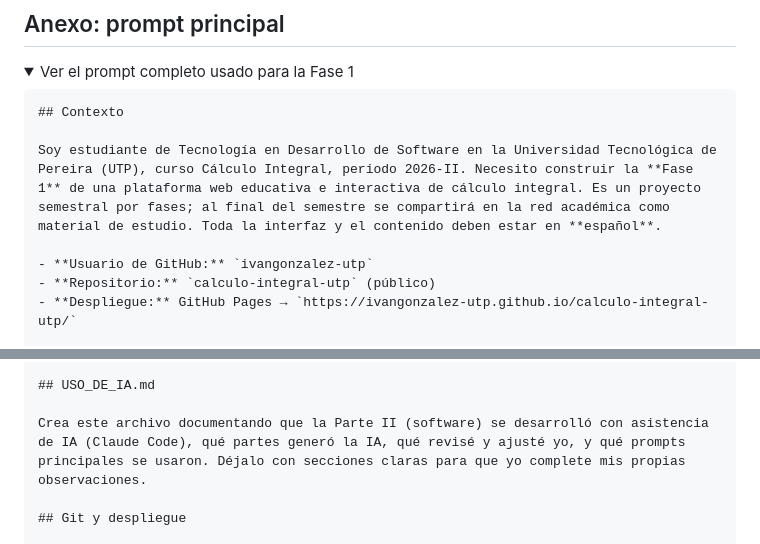
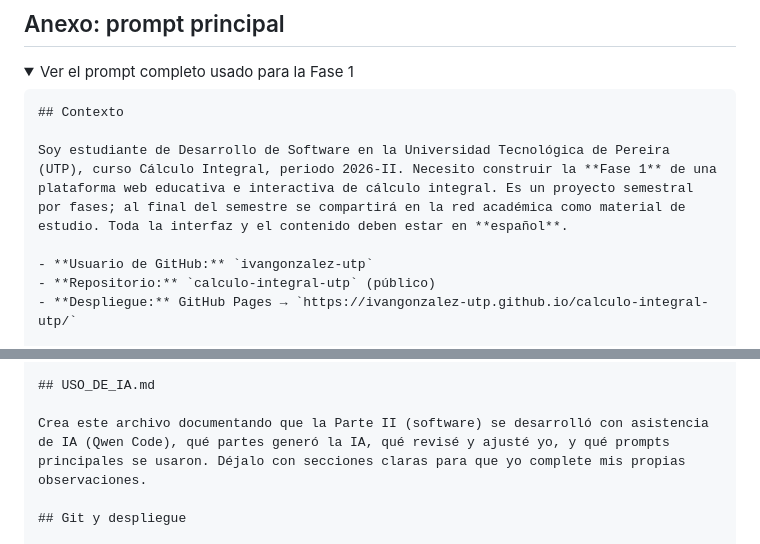
Before and after one commit to ivangonzalez-utp/Desarrollo-de-software-CB215, a Markdown page: Desarrollo-de-software-CB215/USO_DE_IA.md, 2 parts joined by grey strips. Rendered like a GitHub page; folded sections open.

````diff
--- a/Desarrollo-de-software-CB215/USO_DE_IA.md
+++ b/Desarrollo-de-software-CB215/USO_DE_IA.md
@@ -100,7 +100,7 @@ La **Parte II (software)** del proyecto —la plataforma web publicada en este r
 ```markdown
 ## Contexto
 
-Soy estudiante de Tecnología en Desarrollo de Software en la Universidad Tecnológica de Pereira (UTP), curso Cálculo Integral, periodo 2026-II. Necesito construir la **Fase 1** de una plataforma web educativa e interactiva de cálculo integral. Es un proyecto semestral por fases; al final del semestre se compartirá en la red académica como material de estudio. Toda la interfaz y el contenido deben estar en **español**.
+Soy estudiante de Desarrollo de Software en la Universidad Tecnológica de Pereira (UTP), curso Cálculo Integral, periodo 2026-II. Necesito construir la **Fase 1** de una plataforma web educativa e interactiva de cálculo integral. Es un proyecto semestral por fases; al final del semestre se compartirá en la red académica como material de estudio. Toda la interfaz y el contenido deben estar en **español**.
 
 - **Usuario de GitHub:** `ivangonzalez-utp`
 - **Repositorio:** `calculo-integral-utp` (público)
@@ -181,7 +181,7 @@ Controles comunes de los visualizadores: campo para la función $f(x)$ (con func
 
 ## USO_DE_IA.md
 
-Crea este archivo documentando que la Parte II (software) se desarrolló con asistencia de IA (Claude Code), qué partes generó la IA, qué revisé y ajusté yo, y qué prompts principales se usaron. Déjalo con secciones claras para que yo complete mis propias observaciones.
+Crea este archivo documentando que la Parte II (software) se desarrolló con asistencia de IA (Qwen Code), qué partes generó la IA, qué revisé y ajusté yo, y qué prompts principales se usaron. Déjalo con secciones claras para que yo complete mis propias observaciones.
 
 ## Git y despliegue
 
````
